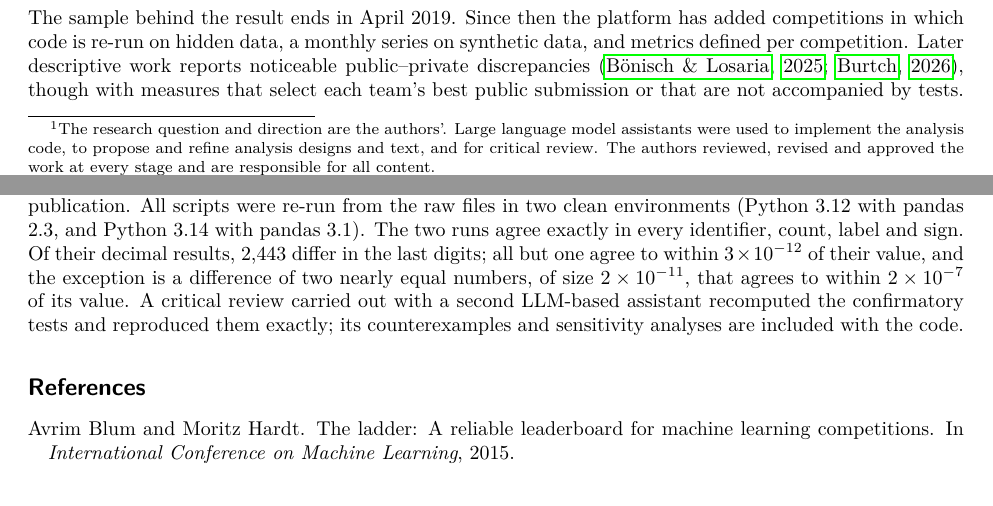
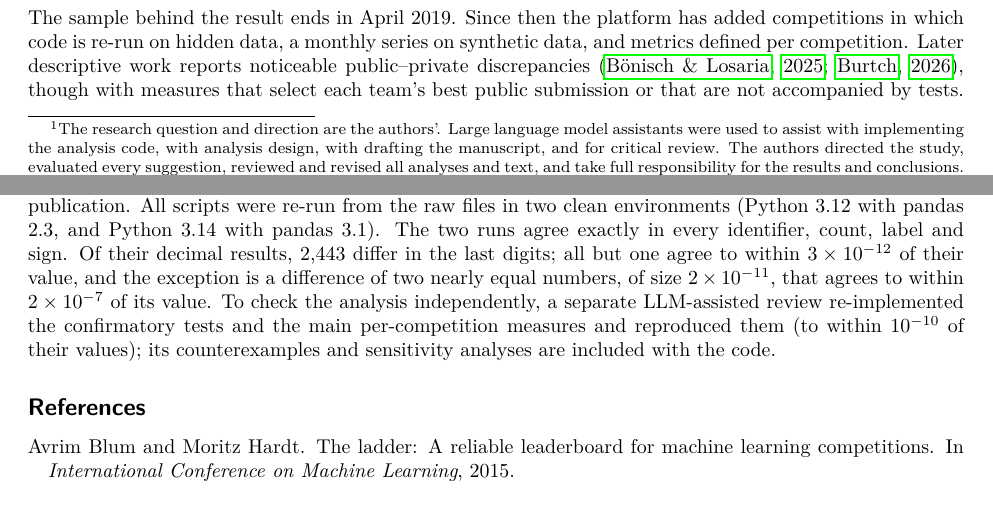
Before and after one commit to iamalif/re-test-leaderboard-overfitting, a LaTeX paper (paper/main.tex): two parts of pages 1 and 10 of 14, joined at a grey line, cut so that both start at the same text. Compiled offline with pdfLaTeX.

Commit message:
AI-use declaration and review wording refined; paper v0.16
Co-Authored-By: Claude Opus 5.5 <noreply@anthropic.com>

Claude-Session: https://claude.ai/code/session_01D8fKK2HZGm9HCzdpcZKXty

```diff
--- a/paper/main.tex
+++ b/paper/main.tex
@@ -20,7 +20,7 @@
 \maketitle
 
 \begin{abstract}
-\citet{roelofs2019meta} compared public and private leaderboard scores in 120 Kaggle competitions and found little evidence of substantial adaptive overfitting. We reconstruct that study from public data and re-test its conclusion on 487 later competitions, under an analysis plan archived before any new score was examined. The reconstruction recovers all 120 competitions and the five accuracy outliers, but the published test-set sizes are incompatible with the recorded scores in 11 of 32 accuracy competitions. In the clearest case, Allstate, the published sizes count rows of the test file while the task scores customers: with customer counts, 1.3\% of submissions reject the original null model at the 5\% level, against 74.6\% with the published counts, so whether this competition shows irregularity depends on the scoring unit. Sizes inferred from the scores make the original test computable for 33 of 34 accuracy competitions instead of 19. In the re-test, the median public--private gap of the 95 accuracy and 73 AUC competitions differs from the original sample by less than margins set in advance, although absolute accuracy gaps are somewhat larger. Within teams, later submissions favour the public leaderboard more than earlier ones in 68\% of later competitions and in 68\% of the original ones; in later competitions the median size is 1.7\% of the distance between a median and a top-decile team. This is the pattern adaptation to public feedback would produce, but we show that it also arises without any use of feedback when the two sets differ in composition, and that under random splits of unequal size its sign need not be balanced. The lesson extends to any audit of test reuse from aggregate scores: formal tests need verified scoring units and test-set sizes, and a divergence between reused and held-out scores does not by itself distinguish adaptation from differences between the evaluation sets.\footnote{The research question and direction are the authors'. Large language model assistants were used to implement the analysis code, to propose and refine analysis designs and text, and for critical review. The authors reviewed, revised and approved the work at every stage and are responsible for all content.}
+\citet{roelofs2019meta} compared public and private leaderboard scores in 120 Kaggle competitions and found little evidence of substantial adaptive overfitting. We reconstruct that study from public data and re-test its conclusion on 487 later competitions, under an analysis plan archived before any new score was examined. The reconstruction recovers all 120 competitions and the five accuracy outliers, but the published test-set sizes are incompatible with the recorded scores in 11 of 32 accuracy competitions. In the clearest case, Allstate, the published sizes count rows of the test file while the task scores customers: with customer counts, 1.3\% of submissions reject the original null model at the 5\% level, against 74.6\% with the published counts, so whether this competition shows irregularity depends on the scoring unit. Sizes inferred from the scores make the original test computable for 33 of 34 accuracy competitions instead of 19. In the re-test, the median public--private gap of the 95 accuracy and 73 AUC competitions differs from the original sample by less than margins set in advance, although absolute accuracy gaps are somewhat larger. Within teams, later submissions favour the public leaderboard more than earlier ones in 68\% of later competitions and in 68\% of the original ones; in later competitions the median size is 1.7\% of the distance between a median and a top-decile team. This is the pattern adaptation to public feedback would produce, but we show that it also arises without any use of feedback when the two sets differ in composition, and that under random splits of unequal size its sign need not be balanced. The lesson extends to any audit of test reuse from aggregate scores: formal tests need verified scoring units and test-set sizes, and a divergence between reused and held-out scores does not by itself distinguish adaptation from differences between the evaluation sets.\footnote{The research question and direction are the authors'. Large language model assistants were used to assist with implementing the analysis code, with analysis design, with drafting the manuscript, and for critical review. The authors directed the study, evaluated every suggestion, reviewed and revised all analyses and text, and take full responsibility for the results and conclusions.}
 \end{abstract}
 
 \section{Introduction}
@@ -210,7 +210,7 @@ This study establishes three things. First, the original study's aggregate findi
 The study uses public, aggregate competition data; teams appear only as numeric identifiers, and no individual or team is profiled or named. The main risk is misreading: a small typical gap is not evidence that test sets can be reused without limit, and the within-team divergence is not evidence that particular teams overfitted. We state both limits in the text.
 
 \subsubsection*{Reproducibility}
-Code, the archived analysis plan, the label table and all result tables will be released. Meta Kaggle is released under the Apache 2.0 licence and updated daily; we used the files downloaded on 15 November 2026, whose SHA-256 hashes are released with the code. Because the dataset page offers no earlier versions, the three files we used are available to the editors during review and will be deposited with a persistent identifier on publication. All scripts were re-run from the raw files in two clean environments (Python 3.12 with pandas 2.3, and Python 3.14 with pandas 3.1). The two runs agree exactly in every identifier, count, label and sign. Of their decimal results, 2,443 differ in the last digits; all but one agree to within $3\times10^{-12}$ of their value, and the exception is a difference of two nearly equal numbers, of size $2\times10^{-11}$, that agrees to within $2\times10^{-7}$ of its value. A critical review carried out with a second LLM-based assistant recomputed the confirmatory tests and reproduced them exactly; its counterexamples and sensitivity analyses are included with the code.
+Code, the archived analysis plan, the label table and all result tables will be released. Meta Kaggle is released under the Apache 2.0 licence and updated daily; we used the files downloaded on 15 November 2026, whose SHA-256 hashes are released with the code. Because the dataset page offers no earlier versions, the three files we used are available to the editors during review and will be deposited with a persistent identifier on publication. All scripts were re-run from the raw files in two clean environments (Python 3.12 with pandas 2.3, and Python 3.14 with pandas 3.1). The two runs agree exactly in every identifier, count, label and sign. Of their decimal results, 2,443 differ in the last digits; all but one agree to within $3\times10^{-12}$ of their value, and the exception is a difference of two nearly equal numbers, of size $2\times10^{-11}$, that agrees to within $2\times10^{-7}$ of its value. To check the analysis independently, a separate LLM-assisted review re-implemented the confirmatory tests and the main per-competition measures and reproduced them (to within $10^{-10}$ of their values); its counterexamples and sensitivity analyses are included with the code.
 
 \bibliography{references}
 \bibliographystyle{tmlr}
```
Also changed, not shown: decision_log.md (+6 -0 lines), README.md, paper/main.pdf, paper/main.tex (2 more changed lines).
